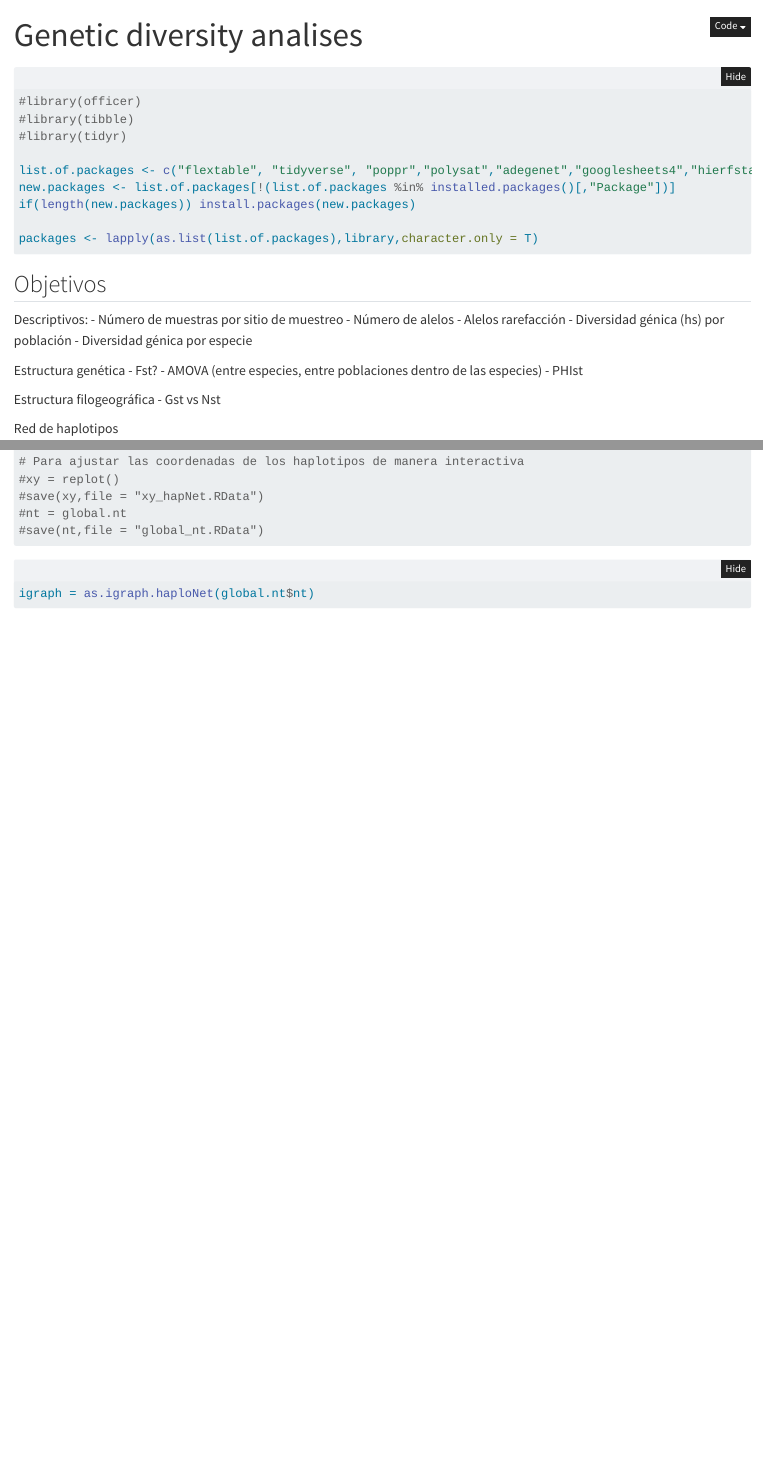
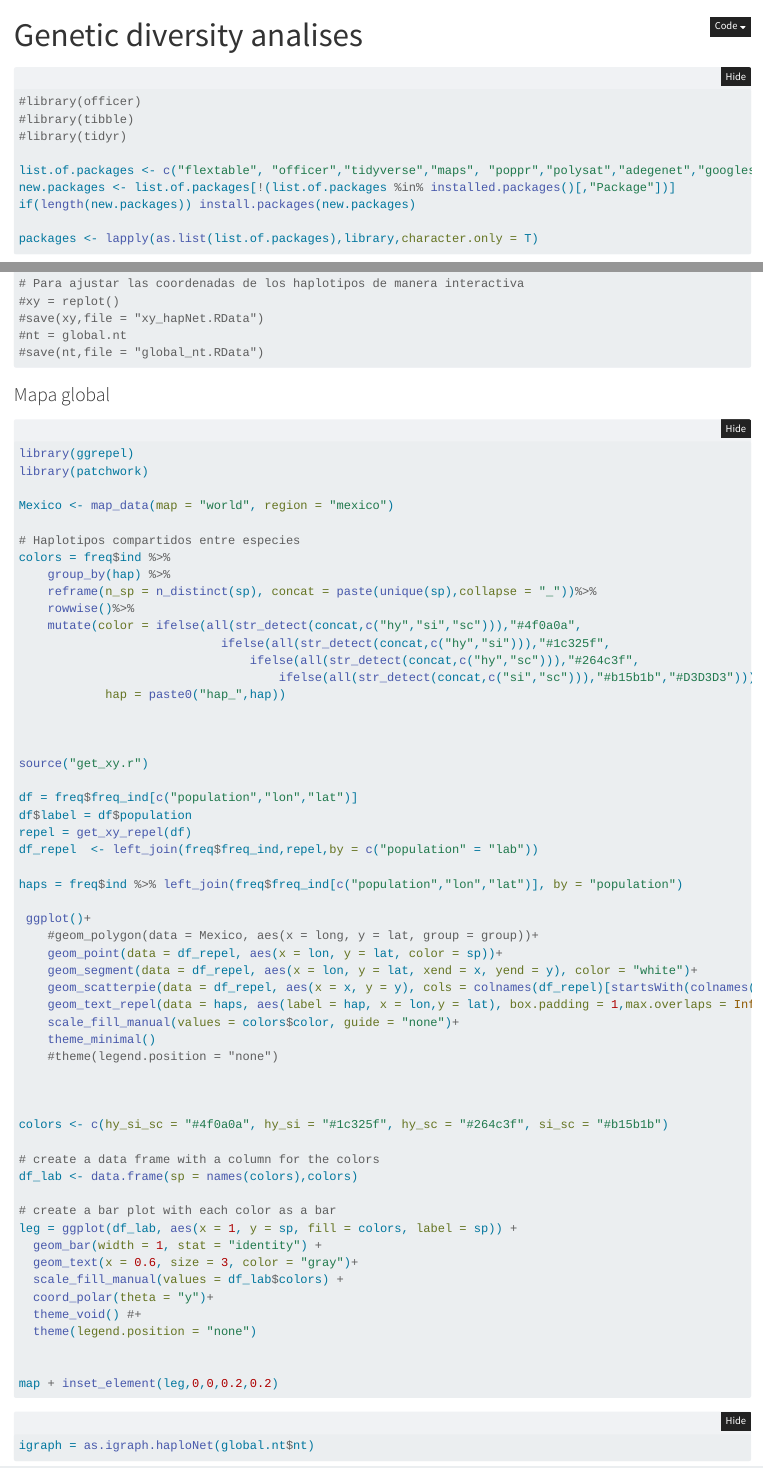
Before and after one commit to sofiazorrilla/phylo_3spMX_oak, a Quarto document (bin/genetic_diversity.qmd): the page in a window 1100 px wide, from its top, and a second part further down, joined at a grey line. Rendered offline with R 4.5, knitr and Pandoc in place of Quarto, with nearby package versions; folded parts are opened; some code elsewhere in the file could not run offline.

Commit message:
global map

````diff
--- a/bin/genetic_diversity.qmd
+++ b/bin/genetic_diversity.qmd
@@ -19,7 +19,7 @@ execute:
 #library(tibble)
 #library(tidyr)
 
-list.of.packages <- c("flextable", "tidyverse", "poppr","polysat","adegenet","googlesheets4","hierfstat","gtools","mmod","pegas","ggraph","igraph","scatterpie","graphlayouts")
+list.of.packages <- c("flextable", "officer","tidyverse","maps", "poppr","polysat","adegenet","googlesheets4","hierfstat","gtools","mmod","pegas","ggraph","igraph","scatterpie","graphlayouts")
 new.packages <- list.of.packages[!(list.of.packages %in% installed.packages()[,"Package"])]
 if(length(new.packages)) install.packages(new.packages)
 
@@ -448,6 +461,67 @@ plot(global.nt$nt, size = global.nt$sz/2, pie = as.matrix(Sp[,-1]), legend = c(0
 #save(xy,file = "xy_hapNet.RData")
 #nt = global.nt
 #save(nt,file = "global_nt.RData")
+```
+
+### Mapa global
+```{r}
+#| eval: false
+library(ggrepel)
+library(patchwork)
+
+Mexico <- map_data(map = "world", region = "mexico")
+
+# Haplotipos compartidos entre especies
+colors = freq$ind %>%
+    group_by(hap) %>%
+    reframe(n_sp = n_distinct(sp), concat = paste(unique(sp),collapse = "_"))%>%
+    rowwise()%>%
+    mutate(color = ifelse(all(str_detect(concat,c("hy","si","sc"))),"#4f0a0a",
+                            ifelse(all(str_detect(concat,c("hy","si"))),"#1c325f",
+                                ifelse(all(str_detect(concat,c("hy","sc"))),"#264c3f",
+                                    ifelse(all(str_detect(concat,c("si","sc"))),"#b15b1b","#D3D3D3")))),
+            hap = paste0("hap_",hap))
+
+
+
+source("get_xy.r")
+
+df = freq$freq_ind[c("population","lon","lat")]
+df$label = df$population
+repel = get_xy_repel(df)
+df_repel  <- left_join(freq$freq_ind,repel,by = c("population" = "lab"))
+
+haps = freq$ind %>% left_join(freq$freq_ind[c("population","lon","lat")], by = "population")
+
+ ggplot()+
+    #geom_polygon(data = Mexico, aes(x = long, y = lat, group = group))+
+    geom_point(data = df_repel, aes(x = lon, y = lat, color = sp))+
+    geom_segment(data = df_repel, aes(x = lon, y = lat, xend = x, yend = y), color = "white")+
+    geom_scatterpie(data = df_repel, aes(x = x, y = y), cols = colnames(df_repel)[startsWith(colnames(df_repel),"hap")], alpha = 0.8)+
+    geom_text_repel(data = haps, aes(label = hap, x = lon,y = lat), box.padding = 1,max.overlaps = Inf, xlim = c(-Inf, Inf), ylim = c(-Inf, Inf), color = "black")+
+    scale_fill_manual(values = colors$color, guide = "none")+
+    theme_minimal()
+    #theme(legend.position = "none")
+
+
+
+colors <- c(hy_si_sc = "#4f0a0a", hy_si = "#1c325f", hy_sc = "#264c3f", si_sc = "#b15b1b")
+
+# create a data frame with a column for the colors
+df_lab <- data.frame(sp = names(colors),colors)
+
+# create a bar plot with each color as a bar
+leg = ggplot(df_lab, aes(x = 1, y = sp, fill = colors, label = sp)) +
+  geom_bar(width = 1, stat = "identity") +
+  geom_text(x = 0.6, size = 3, color = "gray")+
+  scale_fill_manual(values = df_lab$colors) +
+  coord_polar(theta = "y")+
+  theme_void() #+
+  theme(legend.position = "none")
+
+
+map + inset_element(leg,0,0,0.2,0.2)
+
 ```
 
 ```{r}
--- /dev/null
+++ b/bin/get_xy.r
@@ -0,0 +1,8 @@
+# Get xy coordinates using geom_text_repel
+get_xy_repel <- function(df){
+
+    library(ggplot2)
+    library(ggrepel)
+
+    p1 <- ggplot(data = df, aes(x = lon, y = lat)) + theme_bw() +
+    geom_text_repel(aes(label = label),
````
Also changed, not shown: bin/genetic_diversity.qmd (27 more changed lines), bin/get_xy.r (29 more changed lines).
